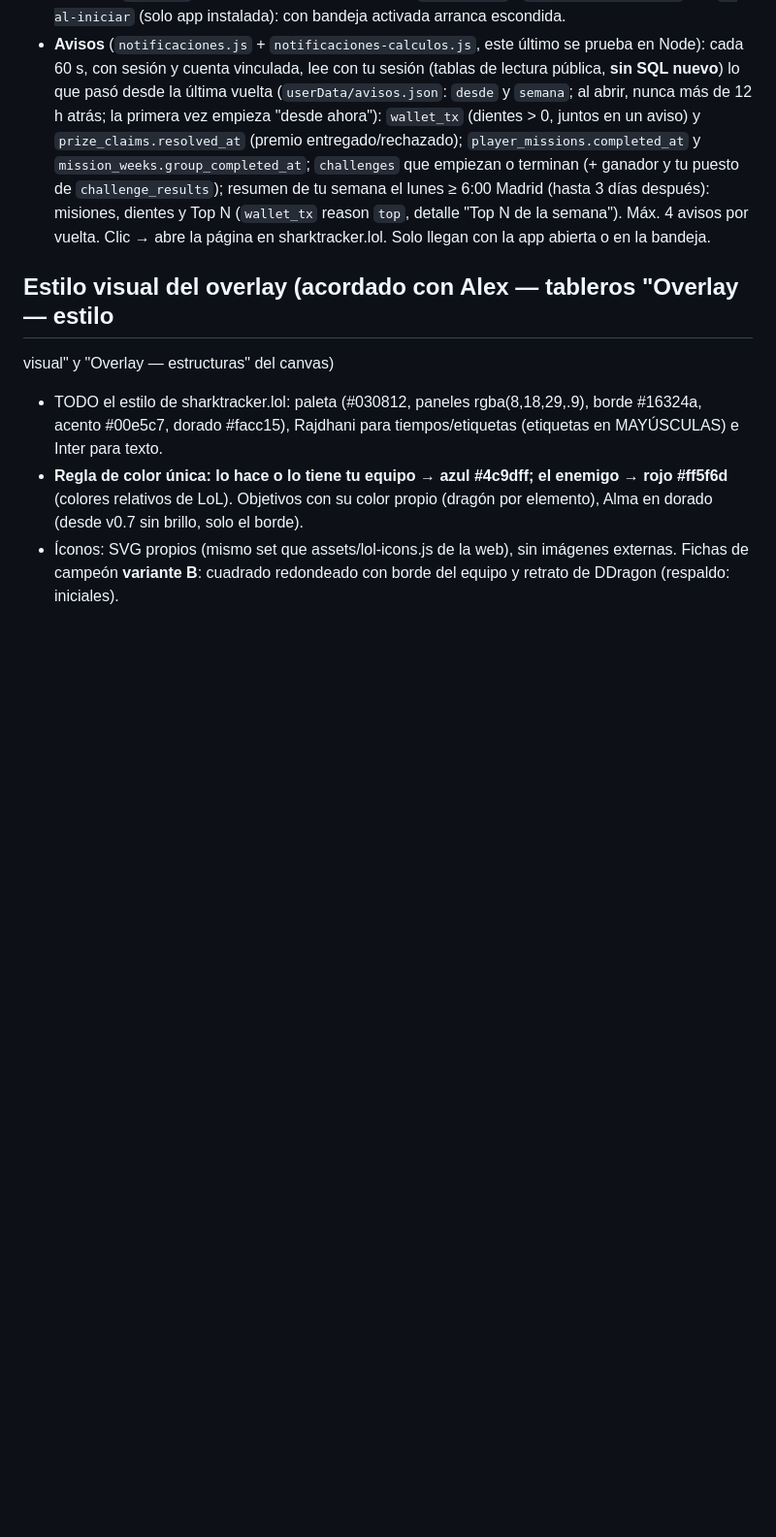
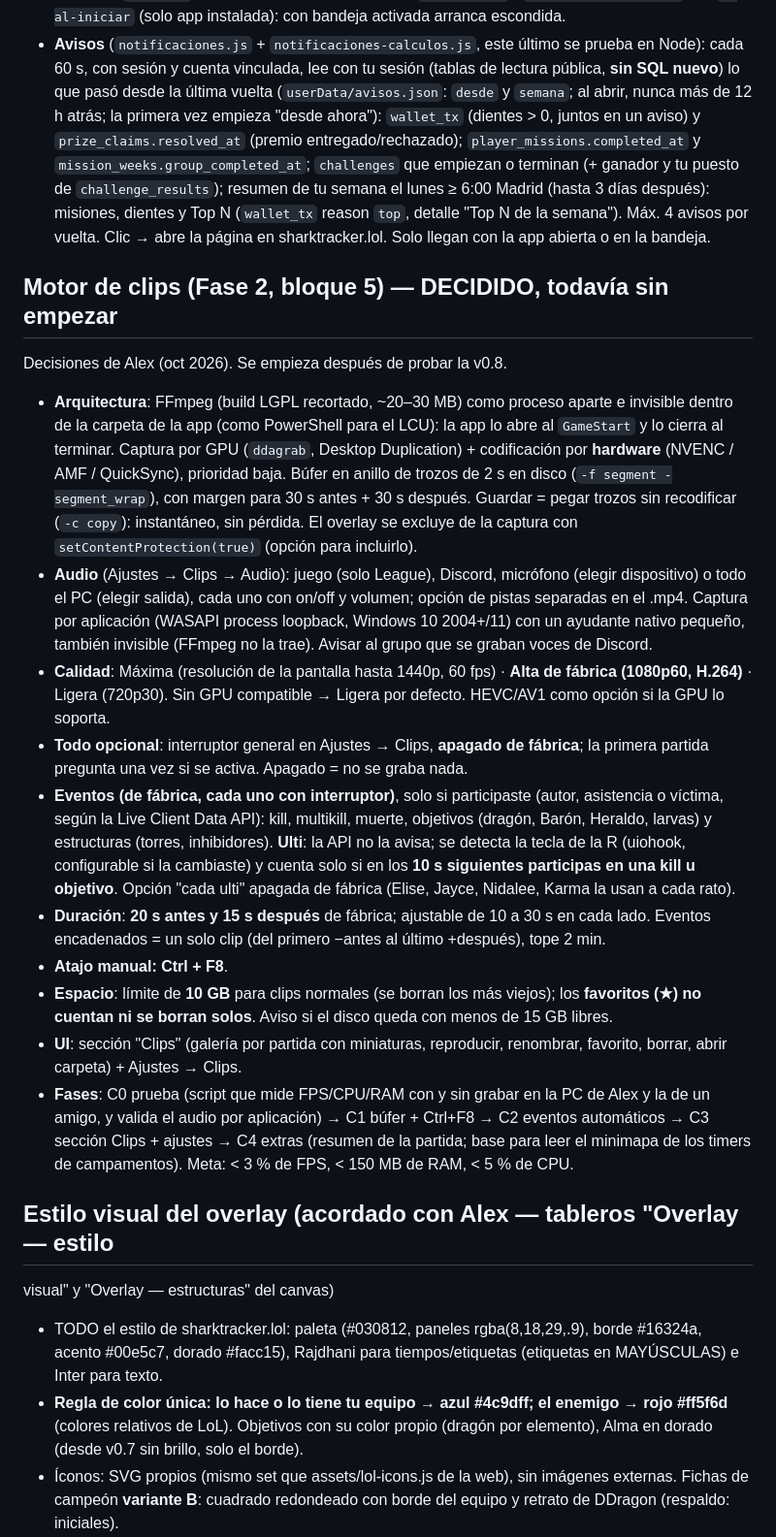
Before and after one commit to KyoSharkCode/SharkTracker, a Markdown page: app/CLAUDE.md, the part around the change. Shown at 97% size. Rendered like a GitHub page; blank space fills up the shorter version.

Commit message:
Docs: decisiones del motor de clips (bloque 5), sin empezar
Co-Authored-By: Claude Opus 5.5 <noreply@anthropic.com>
Claude-Session: https://claude.ai/code/session_01JR94JKEr3fxioRTgvgatoV

```diff
--- a/app/CLAUDE.md
+++ b/app/CLAUDE.md
@@ -364,6 +364,40 @@ grupo del mockup (no los de la app).
   dientes y Top N (`wallet_tx` reason `top`, detalle "Top N de la semana"). Máx. 4 avisos por vuelta.
   Clic → abre la página en sharktracker.lol. Solo llegan con la app abierta o en la bandeja.
 
+## Motor de clips (Fase 2, bloque 5) — DECIDIDO, todavía sin empezar
+
+Decisiones de Alex (oct 2026). Se empieza después de probar la v0.8.
+- **Arquitectura**: FFmpeg (build LGPL recortado, ~20–30 MB) como proceso aparte e invisible dentro de la
+  carpeta de la app (como PowerShell para el LCU): la app lo abre al `GameStart` y lo cierra al terminar.
+  Captura por GPU (`ddagrab`, Desktop Duplication) + codificación por **hardware** (NVENC / AMF / QuickSync),
+  prioridad baja. Búfer en anillo de trozos de 2 s en disco (`-f segment -segment_wrap`), con margen para
+  30 s antes + 30 s después. Guardar = pegar trozos sin recodificar (`-c copy`): instantáneo, sin pérdida.
+  El overlay se excluye de la captura con `setContentProtection(true)` (opción para incluirlo).
+- **Audio** (Ajustes → Clips → Audio): juego (solo League), Discord, micrófono (elegir dispositivo) o todo el
+  PC (elegir salida), cada uno con on/off y volumen; opción de pistas separadas en el .mp4. Captura por
+  aplicación (WASAPI process loopback, Windows 10 2004+/11) con un ayudante nativo pequeño, también invisible
+  (FFmpeg no la trae). Avisar al grupo que se graban voces de Discord.
+- **Calidad**: Máxima (resolución de la pantalla hasta 1440p, 60 fps) · **Alta de fábrica (1080p60, H.264)** ·
+  Ligera (720p30). Sin GPU compatible → Ligera por defecto. HEVC/AV1 como opción si la GPU lo soporta.
+- **Todo opcional**: interruptor general en Ajustes → Clips, **apagado de fábrica**; la primera partida pregunta
+  una vez si se activa. Apagado = no se graba nada.
+- **Eventos (de fábrica, cada uno con interruptor)**, solo si participaste (autor, asistencia o víctima, según
+  la Live Client Data API): kill, multikill, muerte, objetivos (dragón, Barón, Heraldo, larvas) y estructuras
+  (torres, inhibidores). **Ulti**: la API no la avisa; se detecta la tecla de la R (uiohook, configurable si la
+  cambiaste) y cuenta solo si en los **10 s siguientes participas en una kill u objetivo**. Opción "cada ulti"
+  apagada de fábrica (Elise, Jayce, Nidalee, Karma la usan a cada rato).
+- **Duración**: **20 s antes y 15 s después** de fábrica; ajustable de 10 a 30 s en cada lado. Eventos
+  encadenados = un solo clip (del primero −antes al último +después), tope 2 min.
+- **Atajo manual: Ctrl + F8**.
+- **Espacio**: límite de **10 GB** para clips normales (se borran los más viejos); los **favoritos (★) no cuentan
+  ni se borran solos**. Aviso si el disco queda con menos de 15 GB libres.
+- **UI**: sección "Clips" (galería por partida con miniaturas, reproducir, renombrar, favorito, borrar, abrir
+  carpeta) + Ajustes → Clips.
+- **Fases**: C0 prueba (script que mide FPS/CPU/RAM con y sin grabar en la PC de Alex y la de un amigo, y valida
+  el audio por aplicación) → C1 búfer + Ctrl+F8 → C2 eventos automáticos → C3 sección Clips + ajustes →
+  C4 extras (resumen de la partida; base para leer el minimapa de los timers de campamentos).
+  Meta: < 3 % de FPS, < 150 MB de RAM, < 5 % de CPU.
+
 ## Estilo visual del overlay (acordado con Alex — tableros "Overlay — estilo
 visual" y "Overlay — estructuras" del canvas)
 
```
